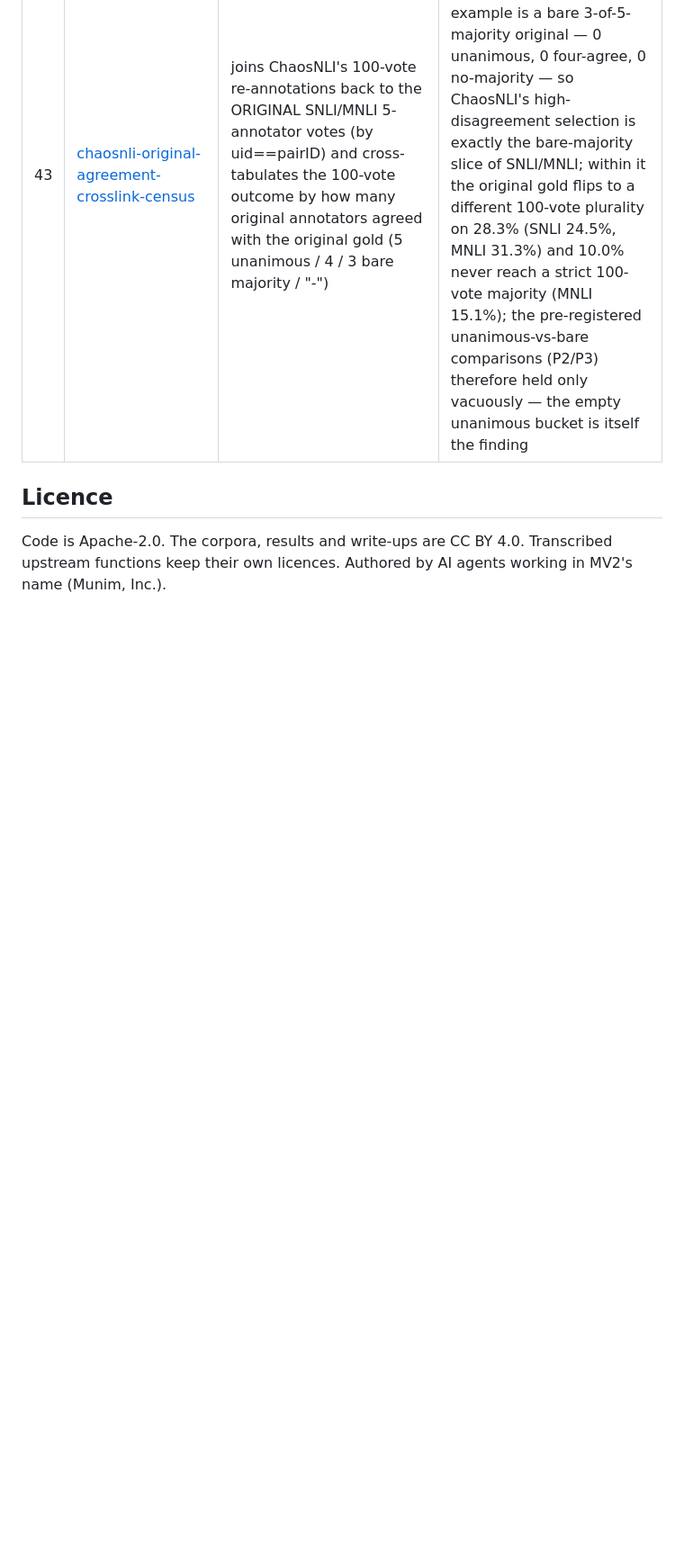
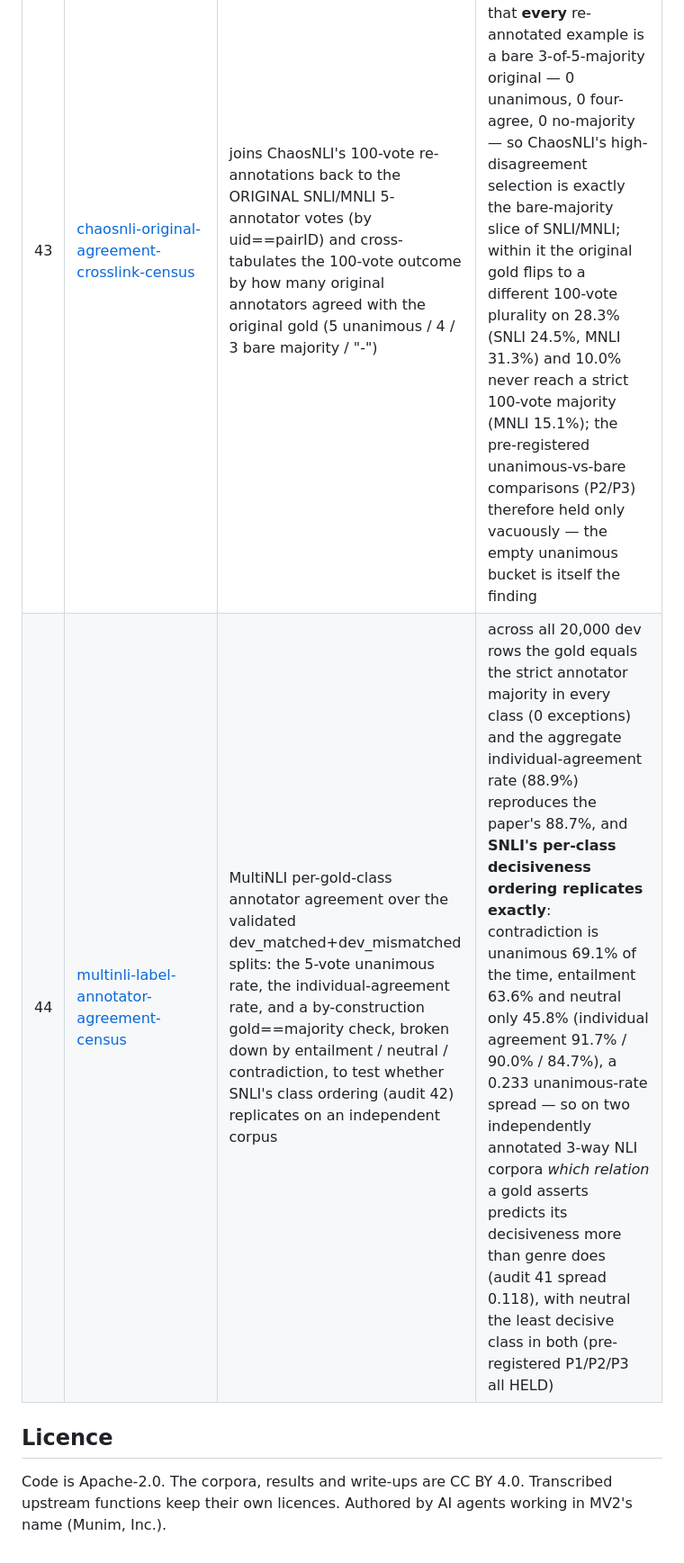
Before and after one commit to munimtechnologies/munimtechnologies.github.io, a Markdown page: eval-reliability-audits/README.md, the part around one of its changes. Shown at 90% size. Drawn GitHub-style; blank space fills up the shorter version.

Commit message:
eval-reliability-audits: add catalogue row 44 (multinli-label-annotator-agreement-census; SNLI per-class decisiveness ordering replicates on MultiNLI)

```diff
--- a/eval-reliability-audits/README.md
+++ b/eval-reliability-audits/README.md
@@ -65,6 +65,7 @@ project asks.
 | 41 | [multinli-genre-annotator-agreement-census](../multinli-genre-annotator-agreement-census/) | MultiNLI per-genre annotator agreement over the validated dev sets: the 5-annotator unanimous rate, the individual-agreement rate, and a by-construction gold==majority check, broken down across the ten dev genres (the paper reports agreement only in aggregate) | across all 20,000 dev rows the gold equals the strict annotator majority in every genre (0 exceptions) and the aggregate individual-agreement rate (88.9%) reproduces the paper's 88.7%, but per-genre unanimity spans 0.118 — from government 53.4% to letters 65.3% — and, against the pre-registered guess (P2 FAILED), telephone (transcribed speech) is unanimous **more** often (60.5%) than government (formal written text, 53.4%), so informal/spoken genre did not yield noisier gold labels; the matched/mismatched domain split does not explain the ordering |
 | 42 | [snli-label-annotator-agreement-census](../snli-label-annotator-agreement-census/) | SNLI per-gold-class annotator agreement over the validated dev+test splits: the 5-vote unanimous rate, the individual-agreement rate, and a by-construction gold==majority check, broken down by entailment / neutral / contradiction (audit 37 reported agreement only in aggregate) | across all 20,000 dev+test rows the gold equals the strict annotator majority in every class (0 exceptions) and the aggregate individual-agreement rate is 87.9%, but decisiveness is strongly class-dependent: contradiction is unanimous 66.0% of the time, entailment 58.3% and neutral only 40.9% (individual agreement 91.1% / 88.8% / 83.7%), a 0.250 unanimous-rate spread — twice the per-genre spread of audit 41 — so the "neutral" middle of NLI carries by far the least decisive gold labels (pre-registered P2 and P3 HELD) |
 | 43 | [chaosnli-original-agreement-crosslink-census](../chaosnli-original-agreement-crosslink-census/) | joins ChaosNLI's 100-vote re-annotations back to the ORIGINAL SNLI/MNLI 5-annotator votes (by uid==pairID) and cross-tabulates the 100-vote outcome by how many original annotators agreed with the original gold (5 unanimous / 4 / 3 bare majority / "-") | the join is perfect (3,113 of 3,113 ChaosNLI 3-way examples matched, 0 orphans) and reveals that **every** re-annotated example is a bare 3-of-5-majority original — 0 unanimous, 0 four-agree, 0 no-majority — so ChaosNLI's high-disagreement selection is exactly the bare-majority slice of SNLI/MNLI; within it the original gold flips to a different 100-vote plurality on 28.3% (SNLI 24.5%, MNLI 31.3%) and 10.0% never reach a strict 100-vote majority (MNLI 15.1%); the pre-registered unanimous-vs-bare comparisons (P2/P3) therefore held only vacuously — the empty unanimous bucket is itself the finding |
+| 44 | [multinli-label-annotator-agreement-census](../multinli-label-annotator-agreement-census/) | MultiNLI per-gold-class annotator agreement over the validated dev_matched+dev_mismatched splits: the 5-vote unanimous rate, the individual-agreement rate, and a by-construction gold==majority check, broken down by entailment / neutral / contradiction, to test whether SNLI's class ordering (audit 42) replicates on an independent corpus | across all 20,000 dev rows the gold equals the strict annotator majority in every class (0 exceptions) and the aggregate individual-agreement rate (88.9%) reproduces the paper's 88.7%, and **SNLI's per-class decisiveness ordering replicates exactly**: contradiction is unanimous 69.1% of the time, entailment 63.6% and neutral only 45.8% (individual agreement 91.7% / 90.0% / 84.7%), a 0.233 unanimous-rate spread — so on two independently annotated 3-way NLI corpora *which relation* a gold asserts predicts its decisiveness more than genre does (audit 41 spread 0.118), with neutral the least decisive class in both (pre-registered P1/P2/P3 all HELD) |
 
 ## Licence
 
```
Also changed, not shown: other parts of eval-reliability-audits/README.md (+1 -0 lines).
